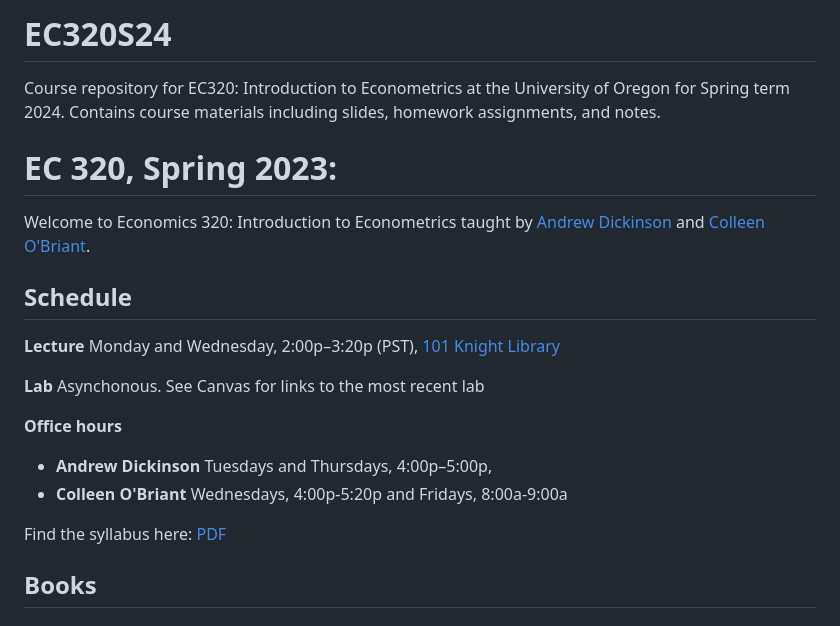
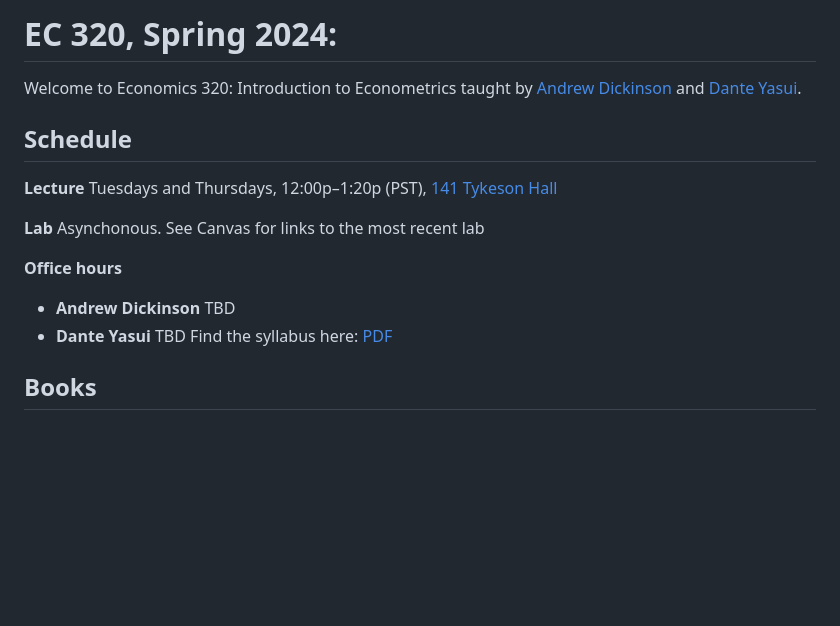
Before and after one commit to dyasui/EC320Su24, a Markdown page: README.md, the part around the change. GitHub-like rendering; blank space fills up the shorter version.

```diff
--- a/README.md
+++ b/README.md
@@ -1,21 +1,17 @@
-# EC320S24
-Course repository for EC320: Introduction to Econometrics at the University of Oregon for Spring term 2024. Contains course materials including slides, homework assignments, and notes.
+# EC 320, Spring 2024:
 
-# EC 320, Spring 2023:
-
-Welcome to Economics 320: Introduction to Econometrics taught by [Andrew Dickinson](https://economics.uoregon.edu/profile/adickin3/) and [Colleen O'Briant](https://economics.uoregon.edu/profile/cobriant/).
+Welcome to Economics 320: Introduction to Econometrics taught by [Andrew Dickinson](https://economics.uoregon.edu/profile/adickin3/) and [Dante Yasui](https://cas.uoregon.edu/directory/economics/all/dyasui).
 
 ## Schedule
 
-**Lecture** Monday and Wednesday, 2:00p–3:20p (PST), [101 Knight Library](https://map.uoregon.edu/08a3b9892)
+**Lecture** Tuesdays and Thursdays, 12:00p–1:20p (PST), [141 Tykeson Hall](https://map.uoregon.edu/8f5f1a72c)
 
 **Lab** Asynchonous. See Canvas for links to the most recent lab
 
 **Office hours**
 
-- **Andrew Dickinson** Tuesdays and Thursdays, 4:00p–5:00p,
-- **Colleen O'Briant** Wednesdays, 4:00p-5:20p and Fridays, 8:00a-9:00a
-
+- **Andrew Dickinson** TBD
+- **Dante Yasui** TBD
 Find the syllabus here: [PDF](https://ajdickinson.github.io/EC320S23/syllabus/syllabus.pdf)
 
 ## Books
```
